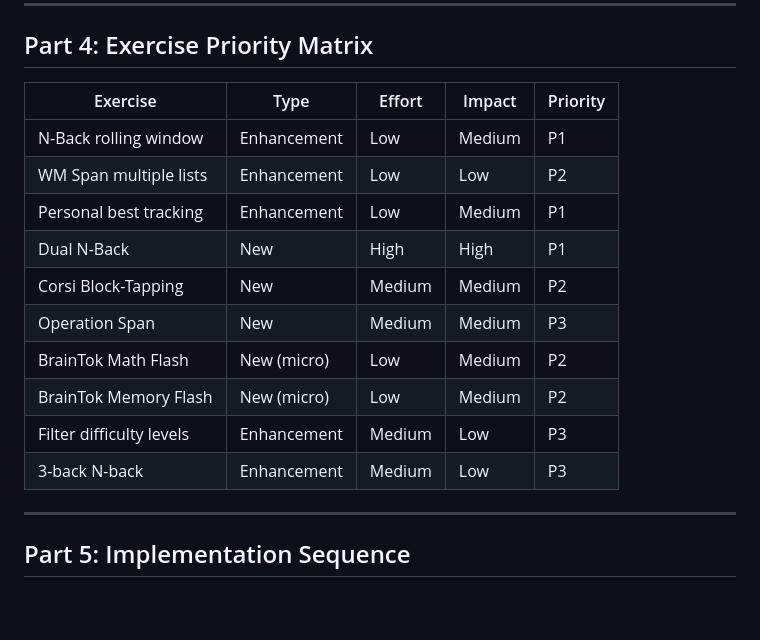
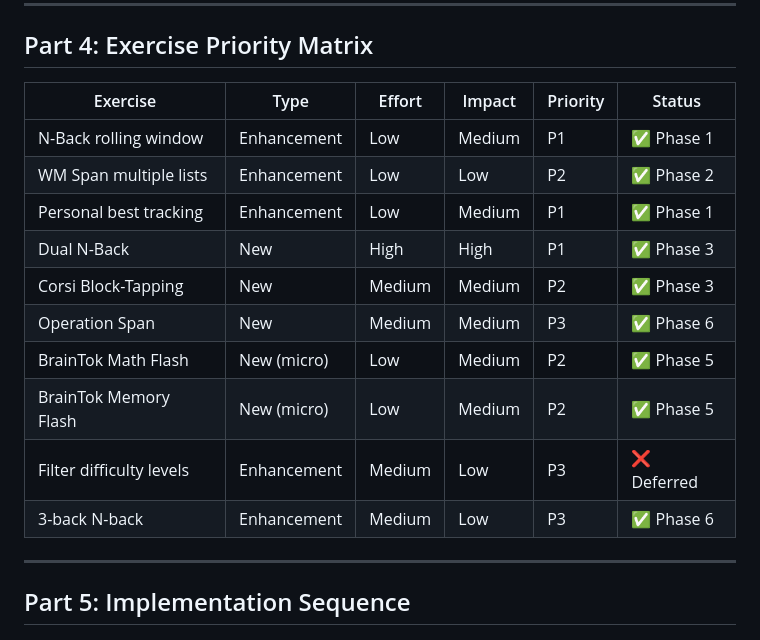
Before and after one commit to kingpinzs/working_memory_training_app, a Markdown page: docs/EXERCISES_PLAN.md, the part around the change. Drawn GitHub-style; blank space fills up the shorter version.

Commit message:
docs: Add status column to EXERCISES_PLAN.md priority matrix
- All P1/P2 items marked complete with phase
- Filter difficulty levels marked as deferred
- 9 of 10 priority items implemented

🤖 Generated with [Claude Code](https://claude.com/claude-code)

Co-Authored-By: Claude Opus 4.5 <noreply@anthropic.com>

```diff
--- a/docs/EXERCISES_PLAN.md
+++ b/docs/EXERCISES_PLAN.md
@@ -273,18 +273,18 @@ The PRD specifies 6 micro-tasks for BrainTok. Here's how they map to existing ex
 
 ## Part 4: Exercise Priority Matrix
 
-| Exercise | Type | Effort | Impact | Priority |
-|----------|------|--------|--------|----------|
-| N-Back rolling window | Enhancement | Low | Medium | P1 |
-| WM Span multiple lists | Enhancement | Low | Low | P2 |
-| Personal best tracking | Enhancement | Low | Medium | P1 |
-| Dual N-Back | New | High | High | P1 |
-| Corsi Block-Tapping | New | Medium | Medium | P2 |
-| Operation Span | New | Medium | Medium | P3 |
-| BrainTok Math Flash | New (micro) | Low | Medium | P2 |
-| BrainTok Memory Flash | New (micro) | Low | Medium | P2 |
-| Filter difficulty levels | Enhancement | Medium | Low | P3 |
-| 3-back N-back | Enhancement | Medium | Low | P3 |
+| Exercise | Type | Effort | Impact | Priority | Status |
+|----------|------|--------|--------|----------|--------|
+| N-Back rolling window | Enhancement | Low | Medium | P1 | ✅ Phase 1 |
+| WM Span multiple lists | Enhancement | Low | Low | P2 | ✅ Phase 2 |
+| Personal best tracking | Enhancement | Low | Medium | P1 | ✅ Phase 1 |
+| Dual N-Back | New | High | High | P1 | ✅ Phase 3 |
+| Corsi Block-Tapping | New | Medium | Medium | P2 | ✅ Phase 3 |
+| Operation Span | New | Medium | Medium | P3 | ✅ Phase 6 |
+| BrainTok Math Flash | New (micro) | Low | Medium | P2 | ✅ Phase 5 |
+| BrainTok Memory Flash | New (micro) | Low | Medium | P2 | ✅ Phase 5 |
+| Filter difficulty levels | Enhancement | Medium | Low | P3 | ❌ Deferred |
+| 3-back N-back | Enhancement | Medium | Low | P3 | ✅ Phase 6 |
 
 ---
 
```
